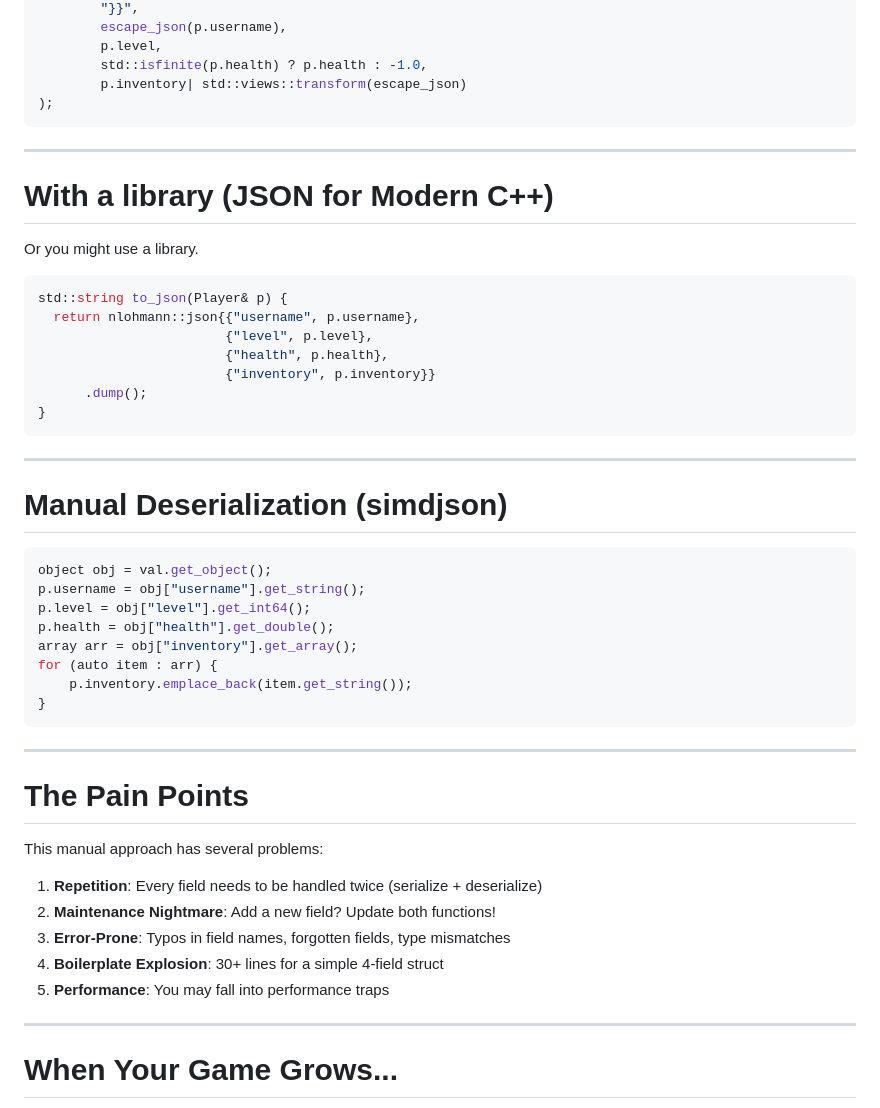
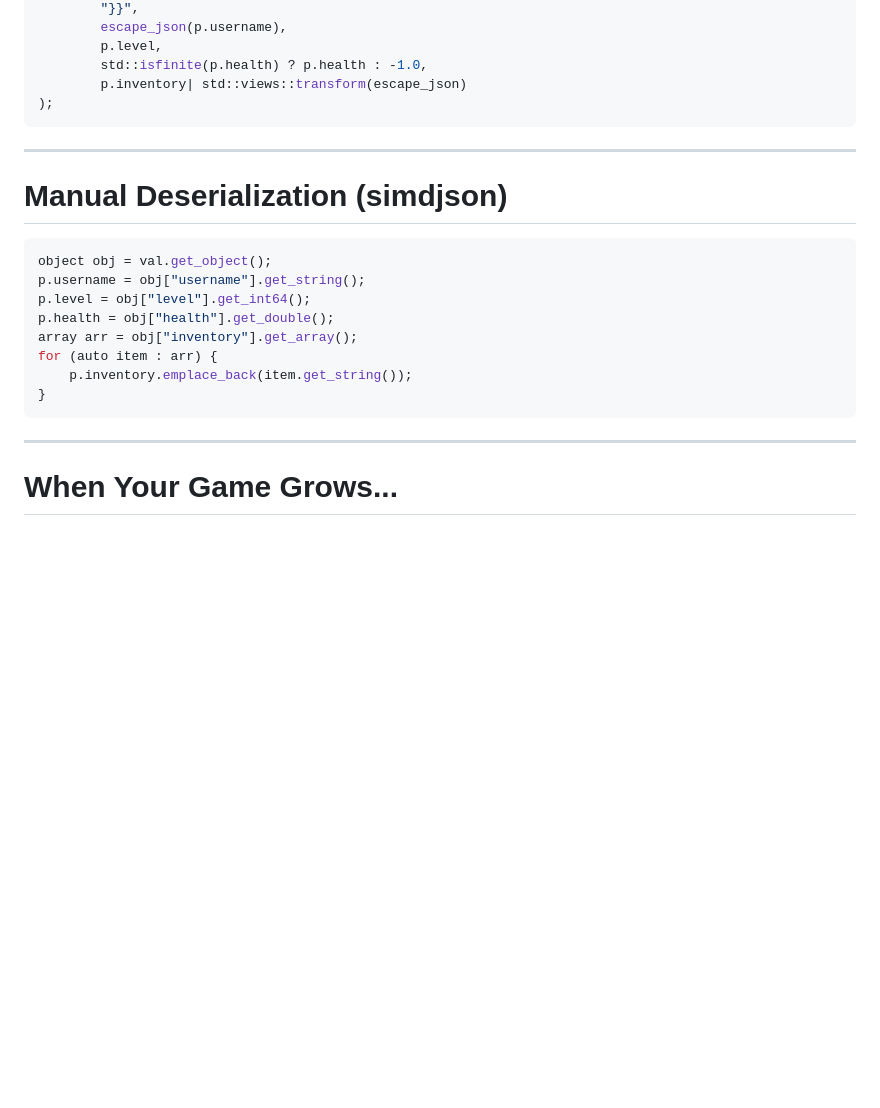
Before and after one commit to simdjson/simdjson_talks, a Markdown page: cppcon2025/cppcon_2025_slides.md, the part around the change printed below. GitHub-like rendering; blank space fills up the shorter version.

````diff
--- a/cppcon2025/cppcon_2025_slides.md
+++ b/cppcon2025/cppcon_2025_slides.md
@@ -236,23 +186,6 @@ fmt::format(
 
 ---
 
-# With a library (JSON for Modern C++)
-
-Or you might use a library.
-
-```cpp
-std::string to_json(Player& p) {
-  return nlohmann::json{{"username", p.username},
-                        {"level", p.level},
-                        {"health", p.health},
-                        {"inventory", p.inventory}}
-      .dump();
-}
-```
-
-
----
-
 # Manual Deserialization (simdjson)
 
 <!-- The code was really painful to read, this is probably sufficient. -->
@@ -266,19 +199,6 @@ for (auto item : arr) {
     p.inventory.emplace_back(item.get_string());
 }
 ```
-
----
-
-# The Pain Points
-
-This manual approach has several problems:
-
-1. **Repetition**: Every field needs to be handled twice (serialize + deserialize)
-2. **Maintenance Nightmare**: Add a new field? Update both functions!
-3. **Error-Prone**: Typos in field names, forgotten fields, type mismatches
-4. **Boilerplate Explosion**: 30+ lines for a simple 4-field struct
-5. **Performance**: You may fall into performance traps
-
 
 ---
 
````
Also changed, not shown: other parts of cppcon2025/cppcon_2025_slides.md (+32 -64 lines), cppcon2025/images/happy_programmer.jpg (added).
